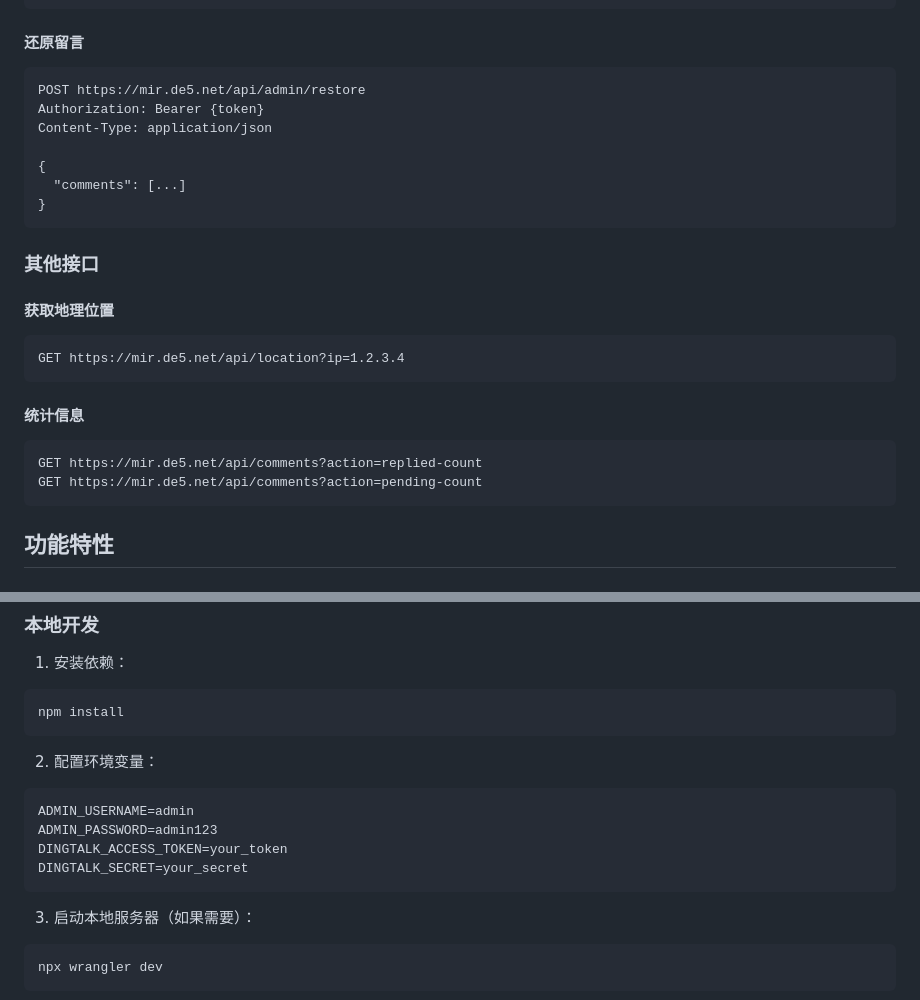
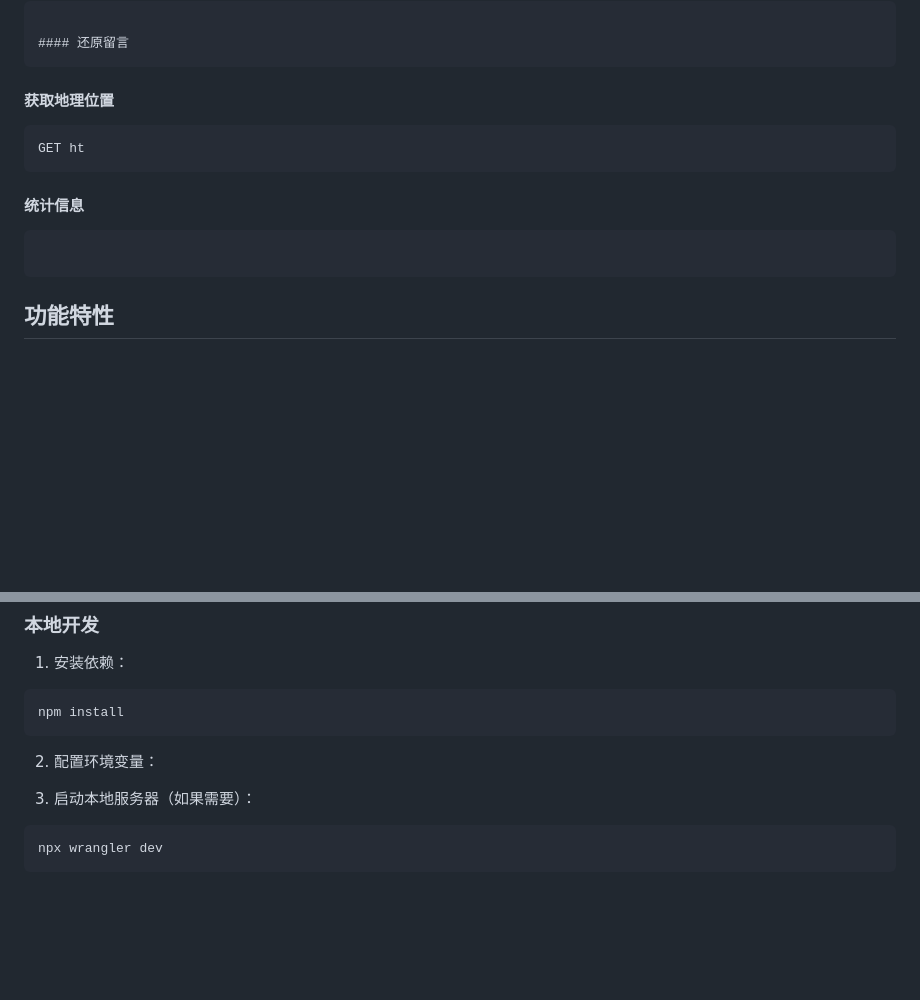
Before and after one commit to 3914287198/176170, a Markdown page: README.md, 2 parts joined by grey strips. Rendered like a GitHub page; blank space fills up the shorter version.

````diff
--- a/README.md
+++ b/README.md
@@ -139,26 +117,15 @@ Authorization: Bearer {token}
 
 #### 还原留言
 ```
-POST https://mir.de5.net/api/admin/restore
-Authorization: Bearer {token}
-Content-Type: application/json
-
-{
-  "comments": [...]
-}
-```
-
-### 其他接口
 
 #### 获取地理位置
 ```
-GET https://mir.de5.net/api/location?ip=1.2.3.4
+GET ht
 ```
 
 #### 统计信息
 ```
-GET https://mir.de5.net/api/comments?action=replied-count
-GET https://mir.de5.net/api/comments?action=pending-count
+
 ```
 
 ## 功能特性
@@ -222,12 +189,7 @@ npm install
 ```
 
 2. 配置环境变量：
-```bash
-ADMIN_USERNAME=admin
-ADMIN_PASSWORD=admin123
-DINGTALK_ACCESS_TOKEN=your_token
-DINGTALK_SECRET=your_secret
-```
+
 
 3. 启动本地服务器（如果需要）：
 ```bash
````
Also changed, not shown: other parts of README.md (+8 -30 lines).
